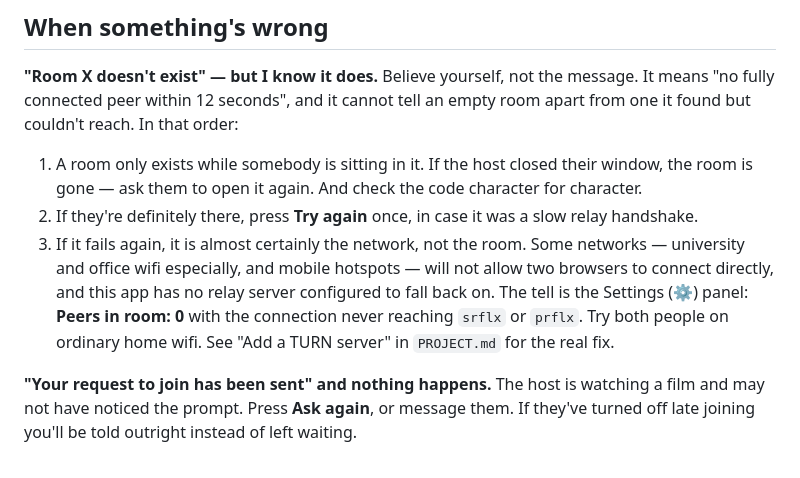
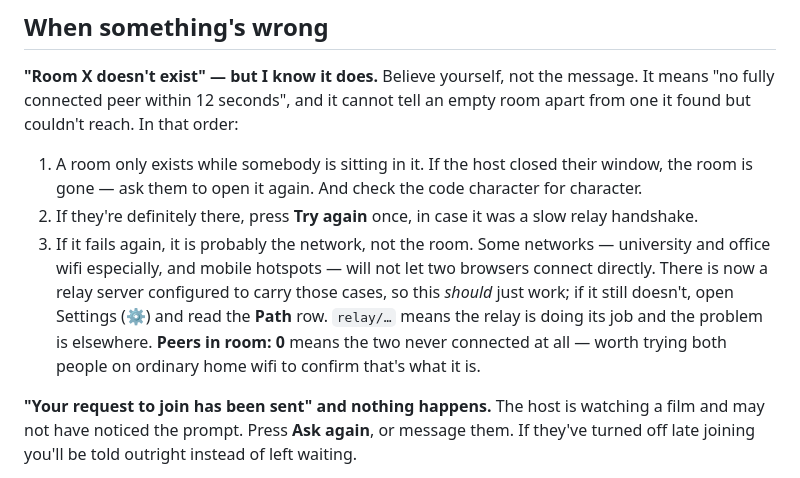
Before and after one commit to thetarunshekhawat/movie-watch, a Markdown page: README.md, the part around the change. GitHub-like rendering.

```diff
--- a/README.md
+++ b/README.md
@@ -126,11 +126,12 @@ cannot tell an empty room apart from one it found but couldn't reach. In that or
 1. A room only exists while somebody is sitting in it. If the host closed their window, the room is
    gone — ask them to open it again. And check the code character for character.
 2. If they're definitely there, press **Try again** once, in case it was a slow relay handshake.
-3. If it fails again, it is almost certainly the network, not the room. Some networks — university
-   and office wifi especially, and mobile hotspots — will not allow two browsers to connect
-   directly, and this app has no relay server configured to fall back on. The tell is the Settings
-   (⚙) panel: **Peers in room: 0** with the connection never reaching `srflx` or `prflx`. Try both
-   people on ordinary home wifi. See "Add a TURN server" in `PROJECT.md` for the real fix.
+3. If it fails again, it is probably the network, not the room. Some networks — university and
+   office wifi especially, and mobile hotspots — will not let two browsers connect directly. There
+   is now a relay server configured to carry those cases, so this *should* just work; if it still
+   doesn't, open Settings (⚙) and read the **Path** row. `relay/…` means the relay is doing its job
+   and the problem is elsewhere. **Peers in room: 0** means the two never connected at all — worth
+   trying both people on ordinary home wifi to confirm that's what it is.
 
 **"Your request to join has been sent" and nothing happens.**
 The host is watching a film and may not have noticed the prompt. Press **Ask again**, or message
```
Also changed, not shown: PROJECT.md (+53 -19 lines).
